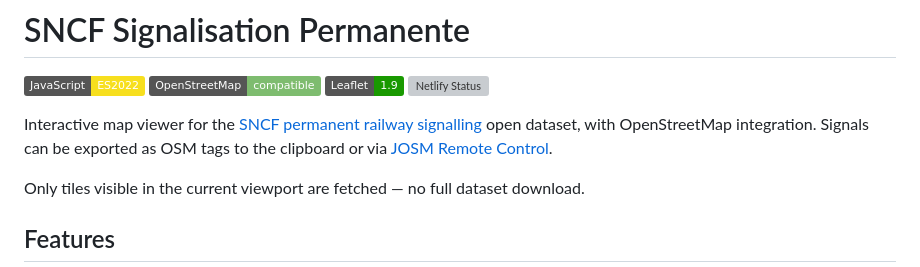
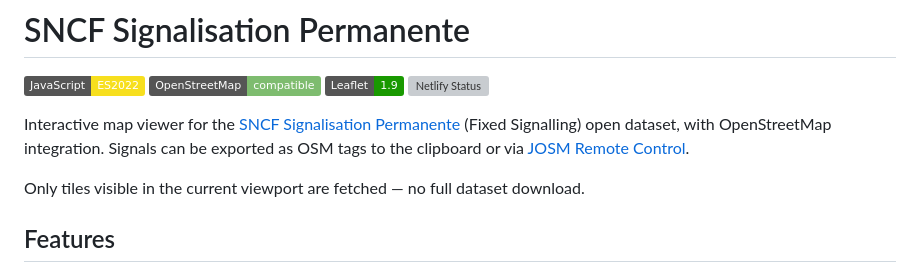
Before and after one commit to noeldev/sncf-sigmap, a Markdown page: README.md, the part around the change. Drawn GitHub-style; badges without logos; grey boxes are pictures that could not be loaded.

Commit message:
Change dataset description to French terminology
Updated the description to use the French term for the dataset.

```diff
--- a/README.md
+++ b/README.md
@@ -5,7 +5,7 @@
 [![Leaflet](https://img.shields.io/badge/Leaflet-1.9-199900?logo=leaflet&logoColor=white)](https://leafletjs.com/)
 [![Netlify Status](https://api.netlify.com/api/v1/badges/ca46fbb6-49ba-4257-a4c7-77ec6ae5a894/deploy-status)](https://app.netlify.com/projects/sncf-sigmap/deploys)
 
-Interactive map viewer for the [SNCF permanent railway signalling](https://data.sncf.com/) open dataset, with OpenStreetMap integration. Signals can be exported as OSM tags to the clipboard or via [JOSM Remote Control](https://josm.openstreetmap.de/).
+Interactive map viewer for the [SNCF Signalisation Permanente](https://data.sncf.com/) (Fixed Signalling) open dataset, with OpenStreetMap integration. Signals can be exported as OSM tags to the clipboard or via [JOSM Remote Control](https://josm.openstreetmap.de/).
 
 Only tiles visible in the current viewport are fetched — no full dataset download.
 
```
